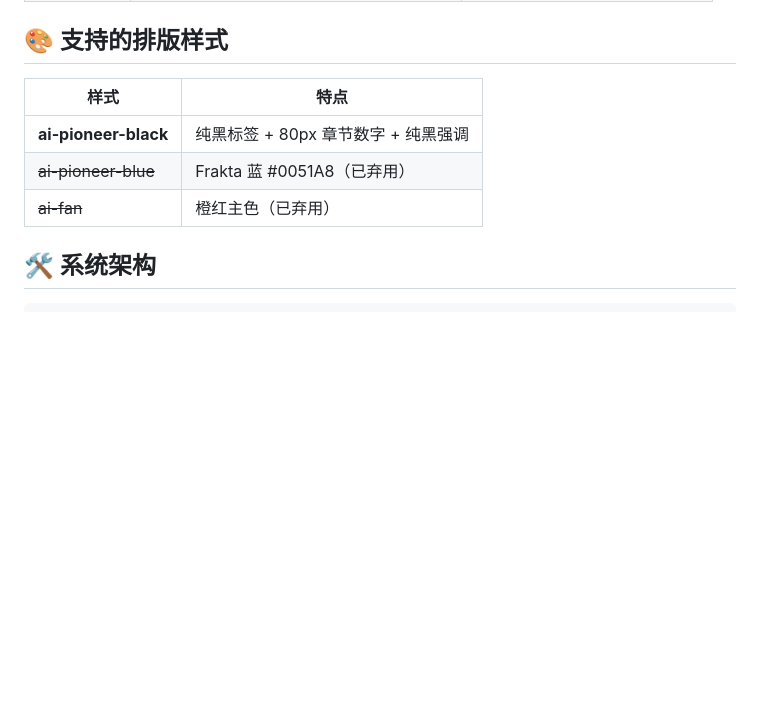
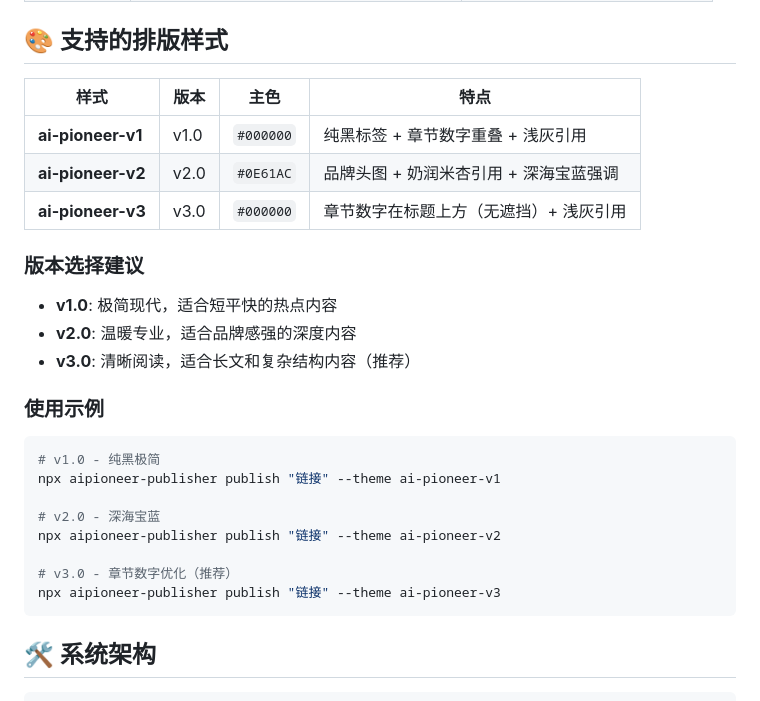
Before and after one commit to Leon-Drq/aipioneer-publisher, a Markdown page: README.md, the part around the change. GitHub-like rendering; blank space fills up the shorter version.

Commit message:
docs: update main README with v1/v2/v3 theme documentation
- Add complete v1/v2/v3 version comparison table
- Add usage examples for each theme
- Add version selection recommendations
- Mark v3.0 as recommended for long-form content

````diff
--- a/README.md
+++ b/README.md
@@ -100,11 +100,30 @@ npx aipioneer-publisher publish "链接" \
 
 ## 🎨 支持的排版样式
 
-| 样式 | 特点 |
-|------|------|
-| **ai-pioneer-black** | 纯黑标签 + 80px 章节数字 + 纯黑强调 |
-| ~~ai-pioneer-blue~~ | Frakta 蓝 #0051A8（已弃用） |
-| ~~ai-fan~~ | 橙红主色（已弃用） |
+| 样式 | 版本 | 主色 | 特点 |
+|------|------|------|------|
+| **ai-pioneer-v1** | v1.0 | `#000000` | 纯黑标签 + 章节数字重叠 + 浅灰引用 |
+| **ai-pioneer-v2** | v2.0 | `#0E61AC` | 品牌头图 + 奶润米杏引用 + 深海宝蓝强调 |
+| **ai-pioneer-v3** | v3.0 | `#000000` | 章节数字在标题上方（无遮挡）+ 浅灰引用 |
+
+### 版本选择建议
+
+- **v1.0**: 极简现代，适合短平快的热点内容
+- **v2.0**: 温暖专业，适合品牌感强的深度内容
+- **v3.0**: 清晰阅读，适合长文和复杂结构内容（推荐）
+
+### 使用示例
+
+```bash
+# v1.0 - 纯黑极简
+npx aipioneer-publisher publish "链接" --theme ai-pioneer-v1
+
+# v2.0 - 深海宝蓝
+npx aipioneer-publisher publish "链接" --theme ai-pioneer-v2
+
+# v3.0 - 章节数字优化（推荐）
+npx aipioneer-publisher publish "链接" --theme ai-pioneer-v3
+```
 
 ## 🛠️ 系统架构
 
````
